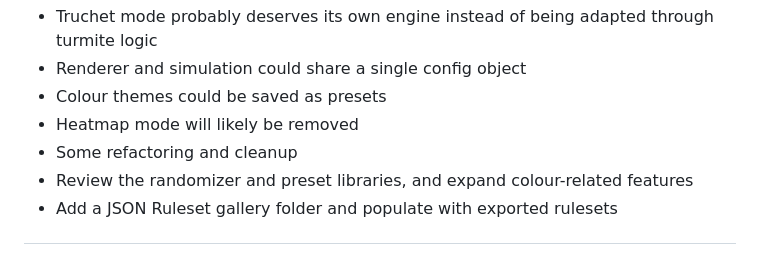
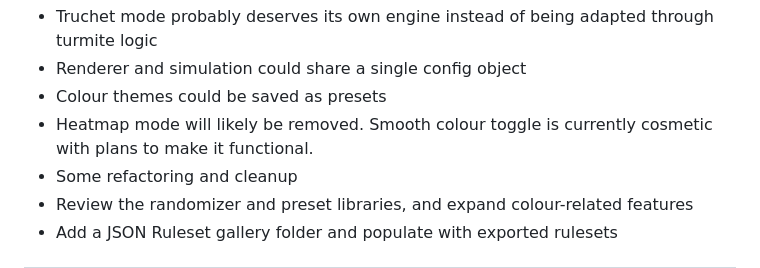
Before and after one commit to Jmakesthingswith/antfarm-simulator, a Markdown page: README.md, the part around the change. Drawn GitHub-style.

Commit message:
Update README with details on heatmap mode
Expanded on the note regarding heatmap mode and smooth colour toggle.

```diff
--- a/README.md
+++ b/README.md
@@ -100,7 +100,7 @@ Improvements:
 - Truchet mode probably deserves its own engine instead of being adapted through turmite logic
 - Renderer and simulation could share a single config object
 - Colour themes could be saved as presets
-- Heatmap mode will likely be removed
+- Heatmap mode will likely be removed. Smooth colour toggle is currently cosmetic with plans to make it functional.
 - Some refactoring and cleanup
 - Review the randomizer and preset libraries, and expand colour-related features
 - Add a JSON Ruleset gallery folder and populate with exported rulesets
```
